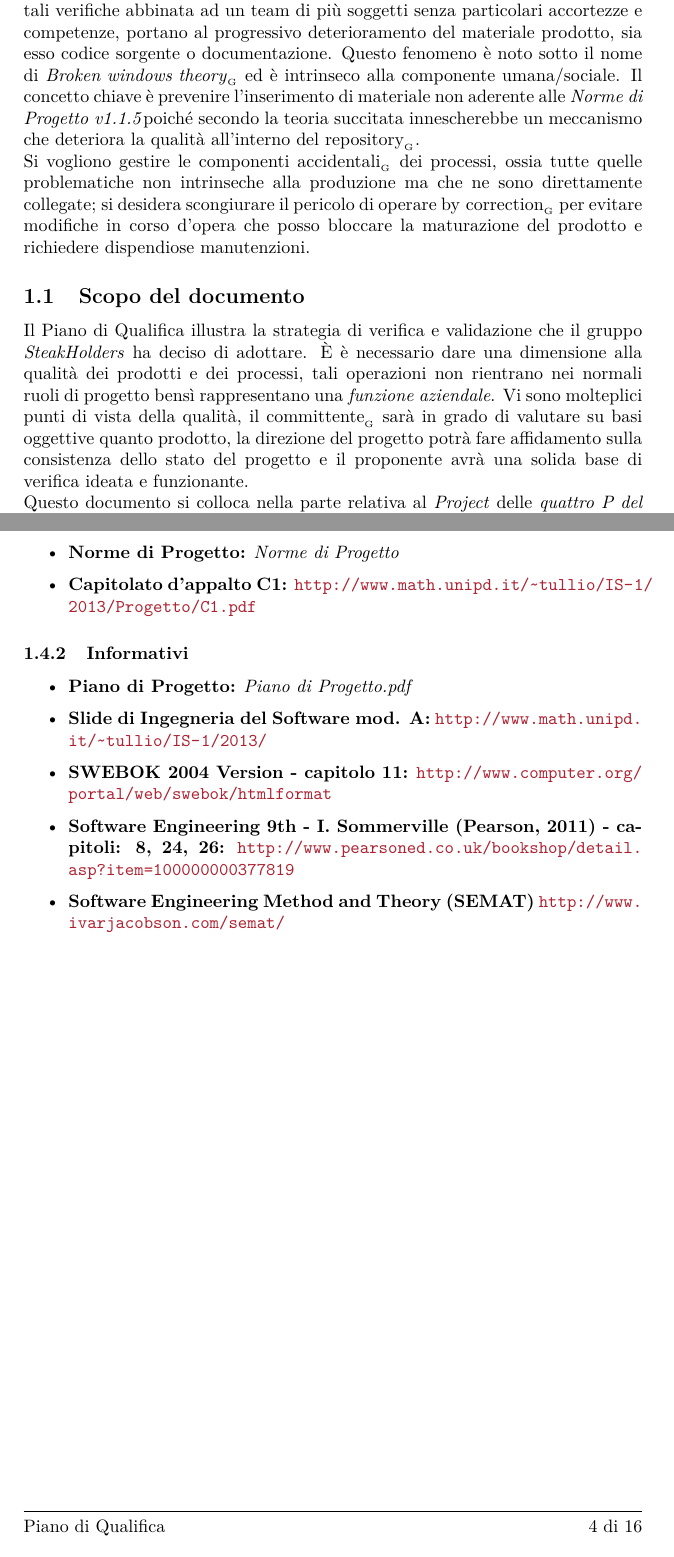
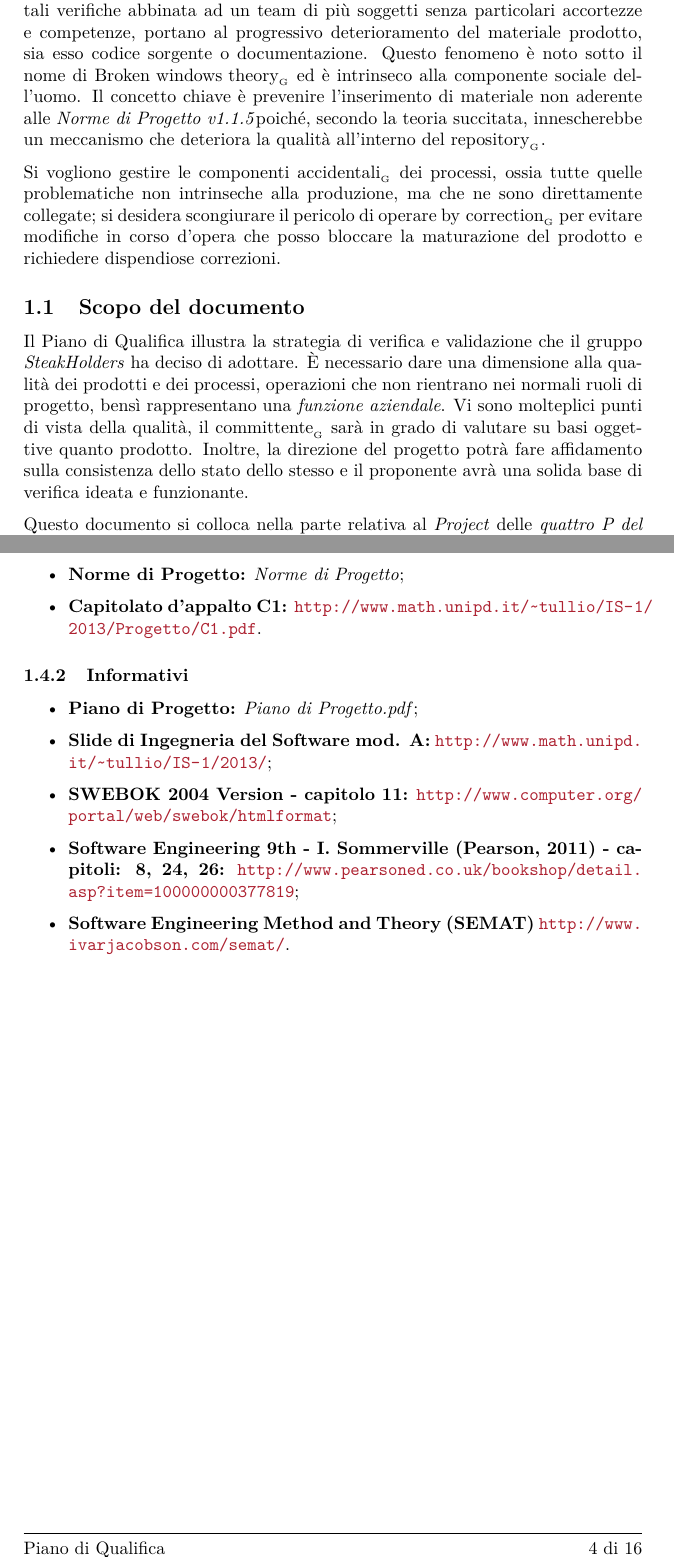
Before and after one commit to steakholders/docs, a LaTeX document (documenti/PianoDiQualifica/PianoDiQualifica.tex, which reads documenti/PianoDiQualifica/capitolo-introduzione.tex): two parts of pages 4 and 5 of 17, joined at a grey line, cut so that both start at the same text. Compiled offline with pdfLaTeX.

Commit message:
Verificata introduzione

```diff
--- a/documenti/PianoDiQualifica/capitolo-introduzione.tex
+++ b/documenti/PianoDiQualifica/capitolo-introduzione.tex
@@ -1,9 +1,12 @@
 \section{Introduzione}
- L'obiettivo primario è la \glossario{qualità} del prodotto e dei suoi processi, ottenibile tramite una serie di controlli proattivi stabiliti al tempo zero. L'assenza di tali verifiche abbinata ad un team di più soggetti senza particolari accortezze e competenze, portano al progressivo deterioramento del materiale prodotto, sia esso codice sorgente o documentazione. Questo fenomeno è noto sotto il nome di \glossario{\emph{Broken windows theory}} ed è intrinseco alla componente umana/sociale. Il concetto chiave è prevenire l'inserimento di materiale non aderente alle \NormeDiProgetto poiché secondo la teoria succitata innescherebbe un meccanismo che deteriora la qualità all'interno del \glossario{repository}. \\ %qui si può approfondire, eventualemente studiando e citando la pagina wiki sulla teoria BWT
-Si vogliono gestire le componenti \glossario{accidentali} dei processi, ossia tutte quelle problematiche non intrinseche alla produzione ma che ne sono direttamente collegate; si desidera scongiurare il pericolo di operare \glossario{by correction} per evitare modifiche in corso d'opera che posso bloccare la  maturazione del prodotto e richiedere dispendiose manutenzioni.
+ L'obiettivo primario è la \glossario{qualità} del prodotto e dei suoi processi, ottenibile tramite una serie di controlli proattivi stabiliti al tempo zero. L'assenza di tali verifiche abbinata ad un team di più soggetti senza particolari accortezze e competenze, portano al progressivo deterioramento del materiale prodotto, sia esso codice sorgente o documentazione. Questo fenomeno è noto sotto il nome di \glossario{Broken windows theory} ed è intrinseco alla componente sociale dell'uomo. Il concetto chiave è prevenire l'inserimento di materiale non aderente alle \NormeDiProgetto poiché, secondo la teoria succitata, innescherebbe un meccanismo che deteriora la qualità all'interno del \glossario{repository}.
+
+Si vogliono gestire le componenti \glossario{accidentali} dei processi, ossia tutte quelle problematiche non intrinseche alla produzione, ma che ne sono direttamente collegate; si desidera scongiurare il pericolo di operare \glossario{by correction} per evitare modifiche in corso d'opera che posso bloccare la  maturazione del prodotto e richiedere dispendiose correzioni.
 
 \subsection{Scopo del documento}
-Il \DocTitle  illustra la strategia di verifica e validazione che il gruppo \GroupName ha deciso di adottare. È è necessario dare una dimensione alla qualità dei prodotti e dei processi, tali operazioni non rientrano nei normali ruoli di progetto bensì rappresentano una \emph{funzione aziendale}. Vi sono molteplici punti di vista della qualità, il \glossario{committente} sarà in grado di valutare su basi oggettive quanto prodotto, la direzione del progetto potrà fare affidamento sulla consistenza dello stato del progetto e il proponente avrà una solida base di verifica ideata e funzionante. \\ Questo documento si colloca nella parte relativa al \emph{Project} delle \emph{quattro P del Software Engineering} (People, Product, Project, Process) perché tratta una parte fondamentale sulle \emph{attività} a supporto della produzione di \ProjectName.
+Il \DocTitle  illustra la strategia di verifica e validazione che il gruppo \GroupName ha deciso di adottare. È necessario dare una dimensione alla qualità dei prodotti e dei processi, operazioni che non rientrano nei normali ruoli di progetto, bensì rappresentano una \emph{funzione aziendale}. Vi sono molteplici punti di vista della qualità, il \glossario{committente} sarà in grado di valutare su basi oggettive quanto prodotto. Inoltre, la direzione del progetto potrà fare affidamento sulla consistenza dello stato dello stesso e il proponente avrà una solida base di verifica ideata e funzionante.
+
+Questo documento si colloca nella parte relativa al \emph{Project} delle \emph{quattro P del Software Engineering} (People, Product, Project, Process) perché tratta una parte fondamentale sulle attività a supporto della produzione di \ProjectName.
 
 \subsection{Scopo del prodotto}
 Lo scopo del progetto è la realizzazione di un \glossario{framework} per generare interfacce web di amministrazione dei dati di \glossario{business} basato su \glossario{stack} \glossario{Node.js} e \glossario{MondoDB}. L'obbiettivo è quello di semplificare il processo di implementazione di tali interfacce che lo sviluppatore, appoggiandosi alla produttività del framework MaaP, potrà generare in maniera semplice e veloce ottenendo quindi un considerevole risparmio di tempo e di sforzo. Il fruitore finale delle pagine generate sarà l'esperto di business che potrà visualizzare, gestire e modificare le varie entità e dati residenti in \glossario{MongoDB}.
@@ -11,23 +14,19 @@ Il prodotto atteso si chiama \glossario{MaaP} ossia \emph{MongoDB as an admin Pl
 
 \subsection{Glossario}
 Ogni occorrenza di termini tecnici, di dominio e gli acronimi sono marcati con una "G" in pedice e riportati nel documento \Glossario{}.
-%cosa facciamo per il glossario?
-	%\subsubsection{Definizioni}
-	%\subsubsection{Acronimi}
-	%\subsubsection{Abbreviazioni}
 
 \subsection{Riferimenti}
 Vengono elencanti i riferimenti su cui si è basata l'organizzazione dell'attività di qualifica.
 	\subsubsection{Normativi}
 		\begin{itemize}
-  			\item \textbf{Norme di Progetto:}  \emph{Norme di Progetto}
-			\item \textbf{Capitolato d'appalto C1:} \url{http://www.math.unipd.it/~tullio/IS-1/2013/Progetto/C1.pdf}
+  			\item \textbf{Norme di Progetto:}  \emph{Norme di Progetto};
+			\item \textbf{Capitolato d'appalto C1:} \url{http://www.math.unipd.it/~tullio/IS-1/2013/Progetto/C1.pdf}.
 		\end{itemize}
 	\subsubsection{Informativi}
 		\begin{itemize}
-  			\item \textbf{Piano di Progetto:} \emph{Piano di Progetto.pdf}
-  			\item \textbf{Slide di Ingegneria del Software mod. A:} \url{http://www.math.unipd.it/~tullio/IS-1/2013/}
-  			\item \textbf{SWEBOK 2004 Version - capitolo 11:} \url{http://www.computer.org/portal/web/swebok/htmlformat}
-  			\item \textbf{Software Engineering 9th - I. Sommerville (Pearson, 2011) - capitoli: 8, 24, 26:} \url{http://www.pearsoned.co.uk/bookshop/detail.asp?item=100000000377819}
-  			\item \textbf{Software Engineering Method and Theory (SEMAT)} \url{http://www.ivarjacobson.com/semat/}
+  			\item \textbf{Piano di Progetto:} \emph{Piano di Progetto.pdf};
+  			\item \textbf{Slide di Ingegneria del Software mod. A:} \url{http://www.math.unipd.it/~tullio/IS-1/2013/};
+  			\item \textbf{SWEBOK 2004 Version - capitolo 11:} \url{http://www.computer.org/portal/web/swebok/htmlformat};
+  			\item \textbf{Software Engineering 9th - I. Sommerville (Pearson, 2011) - capitoli: 8, 24, 26:} \url{http://www.pearsoned.co.uk/bookshop/detail.asp?item=100000000377819};
+  			\item \textbf{Software Engineering Method and Theory (SEMAT)} \url{http://www.ivarjacobson.com/semat/}.
 		\end{itemize}
```
